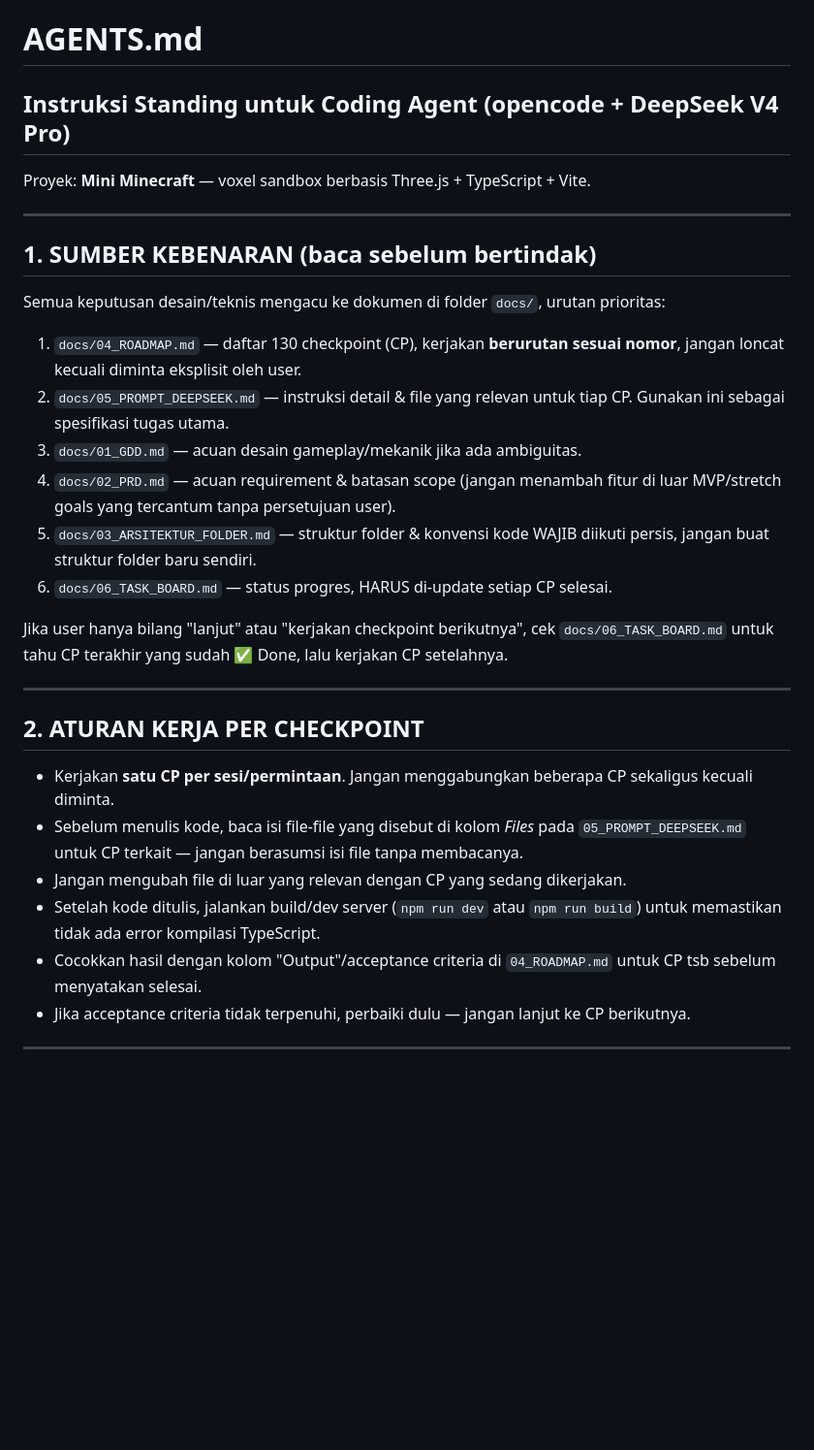
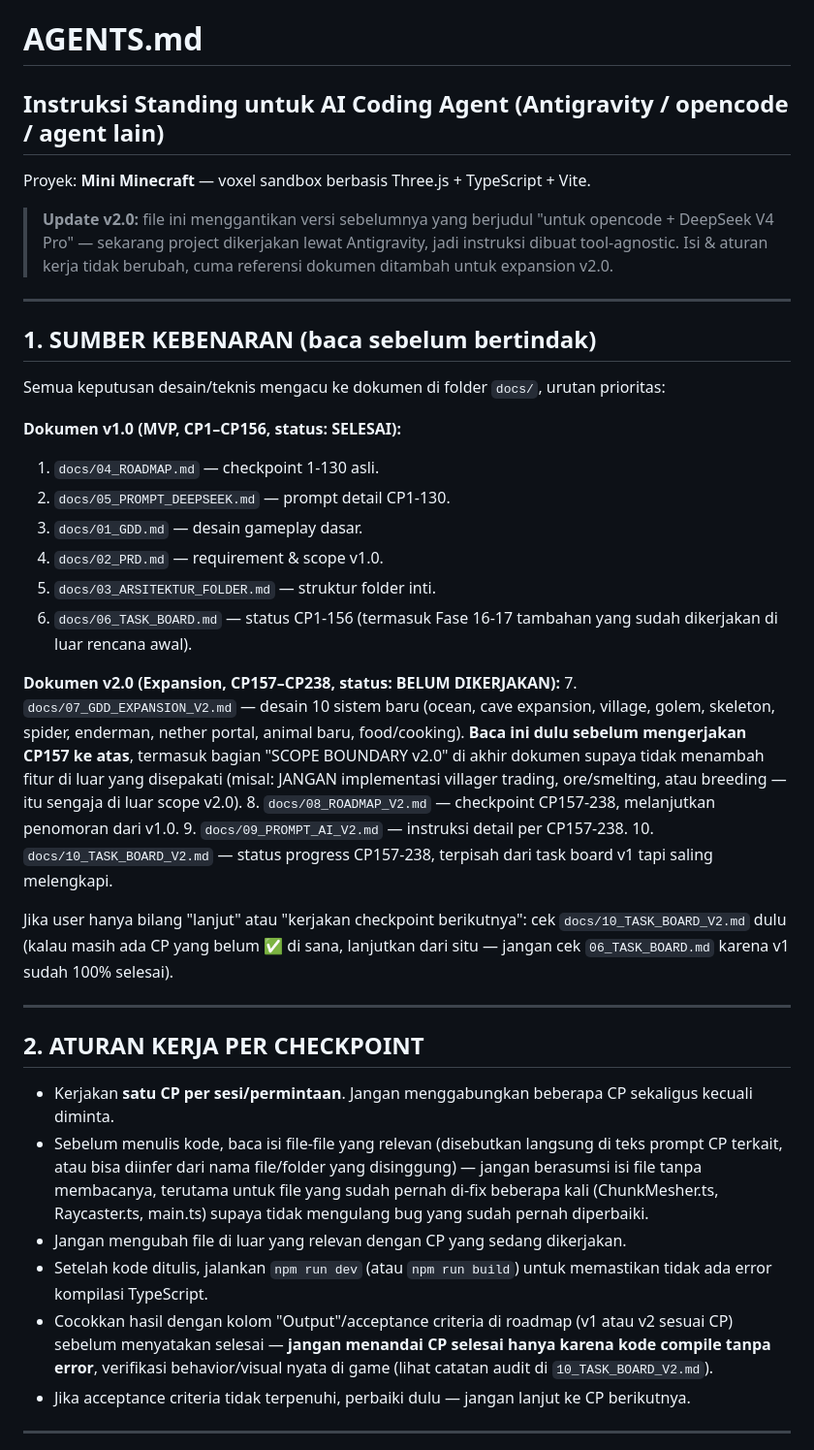
Before and after one commit to Gavinnaufal/minecraft-lite, a Markdown page: AGENTS.md, the part around one of its changes. Shown at 97% size. Drawn GitHub-style; blank space fills up the shorter version.

```diff
--- a/AGENTS.md
+++ b/AGENTS.md
@@ -1,7 +1,9 @@
 # AGENTS.md
-## Instruksi Standing untuk Coding Agent (opencode + DeepSeek V4 Pro)
+## Instruksi Standing untuk AI Coding Agent (Antigravity / opencode / agent lain)
 
 Proyek: **Mini Minecraft** — voxel sandbox berbasis Three.js + TypeScript + Vite.
+
+> **Update v2.0:** file ini menggantikan versi sebelumnya yang berjudul "untuk opencode + DeepSeek V4 Pro" — sekarang project dikerjakan lewat Antigravity, jadi instruksi dibuat tool-agnostic. Isi & aturan kerja tidak berubah, cuma referensi dokumen ditambah untuk expansion v2.0.
 
 ---
 
@@ -9,24 +11,31 @@ Proyek: **Mini Minecraft** — voxel sandbox berbasis Three.js + TypeScript + Vi
 
 Semua keputusan desain/teknis mengacu ke dokumen di folder `docs/`, urutan prioritas:
 
-1. `docs/04_ROADMAP.md` — daftar 130 checkpoint (CP), kerjakan **berurutan sesuai nomor**, jangan loncat kecuali diminta eksplisit oleh user.
-2. `docs/05_PROMPT_DEEPSEEK.md` — instruksi detail & file yang relevan untuk tiap CP. Gunakan ini sebagai spesifikasi tugas utama.
-3. `docs/01_GDD.md` — acuan desain gameplay/mekanik jika ada ambiguitas.
-4. `docs/02_PRD.md` — acuan requirement & batasan scope (jangan menambah fitur di luar MVP/stretch goals yang tercantum tanpa persetujuan user).
-5. `docs/03_ARSITEKTUR_FOLDER.md` — struktur folder & konvensi kode WAJIB diikuti persis, jangan buat struktur folder baru sendiri.
-6. `docs/06_TASK_BOARD.md` — status progres, HARUS di-update setiap CP selesai.
+**Dokumen v1.0 (MVP, CP1–CP156, status: SELESAI):**
+1. `docs/04_ROADMAP.md` — checkpoint 1-130 asli.
+2. `docs/05_PROMPT_DEEPSEEK.md` — prompt detail CP1-130.
+3. `docs/01_GDD.md` — desain gameplay dasar.
+4. `docs/02_PRD.md` — requirement & scope v1.0.
+5. `docs/03_ARSITEKTUR_FOLDER.md` — struktur folder inti.
+6. `docs/06_TASK_BOARD.md` — status CP1-156 (termasuk Fase 16-17 tambahan yang sudah dikerjakan di luar rencana awal).
 
-Jika user hanya bilang "lanjut" atau "kerjakan checkpoint berikutnya", cek `docs/06_TASK_BOARD.md` untuk tahu CP terakhir yang sudah ✅ Done, lalu kerjakan CP setelahnya.
+**Dokumen v2.0 (Expansion, CP157–CP238, status: BELUM DIKERJAKAN):**
+7. `docs/07_GDD_EXPANSION_V2.md` — desain 10 sistem baru (ocean, cave expansion, village, golem, skeleton, spider, enderman, nether portal, animal baru, food/cooking). **Baca ini dulu sebelum mengerjakan CP157 ke atas**, termasuk bagian "SCOPE BOUNDARY v2.0" di akhir dokumen supaya tidak menambah fitur di luar yang disepakati (misal: JANGAN implementasi villager trading, ore/smelting, atau breeding — itu sengaja di luar scope v2.0).
+8. `docs/08_ROADMAP_V2.md` — checkpoint CP157-238, melanjutkan penomoran dari v1.0.
+9. `docs/09_PROMPT_AI_V2.md` — instruksi detail per CP157-238.
+10. `docs/10_TASK_BOARD_V2.md` — status progress CP157-238, terpisah dari task board v1 tapi saling melengkapi.
+
+Jika user hanya bilang "lanjut" atau "kerjakan checkpoint berikutnya": cek `docs/10_TASK_BOARD_V2.md` dulu (kalau masih ada CP yang belum ✅ di sana, lanjutkan dari situ — jangan cek `06_TASK_BOARD.md` karena v1 sudah 100% selesai).
 
 ---
 
 ## 2. ATURAN KERJA PER CHECKPOINT
 
 - Kerjakan **satu CP per sesi/permintaan**. Jangan menggabungkan beberapa CP sekaligus kecuali diminta.
-- Sebelum menulis kode, baca isi file-file yang disebut di kolom *Files* pada `05_PROMPT_DEEPSEEK.md` untuk CP terkait — jangan berasumsi isi file tanpa membacanya.
+- Sebelum menulis kode, baca isi file-file yang relevan (disebutkan langsung di teks prompt CP terkait, atau bisa diinfer dari nama file/folder yang disinggung) — jangan berasumsi isi file tanpa membacanya, terutama untuk file yang sudah pernah di-fix beberapa kali (ChunkMesher.ts, Raycaster.ts, main.ts) supaya tidak mengulang bug yang sudah pernah diperbaiki.
 - Jangan mengubah file di luar yang relevan dengan CP yang sedang dikerjakan.
-- Setelah kode ditulis, jalankan build/dev server (`npm run dev` atau `npm run build`) untuk memastikan tidak ada error kompilasi TypeScript.
-- Cocokkan hasil dengan kolom "Output"/acceptance criteria di `04_ROADMAP.md` untuk CP tsb sebelum menyatakan selesai.
+- Setelah kode ditulis, jalankan `npm run dev` (atau `npm run build`) untuk memastikan tidak ada error kompilasi TypeScript.
+- Cocokkan hasil dengan kolom "Output"/acceptance criteria di roadmap (v1 atau v2 sesuai CP) sebelum menyatakan selesai — **jangan menandai CP selesai hanya karena kode compile tanpa error**, verifikasi behavior/visual nyata di game (lihat catatan audit di `10_TASK_BOARD_V2.md`).
 - Jika acceptance criteria tidak terpenuhi, perbaiki dulu — jangan lanjut ke CP berikutnya.
 
 ---
```
Also changed, not shown: other parts of AGENTS.md (+37 -22 lines).
